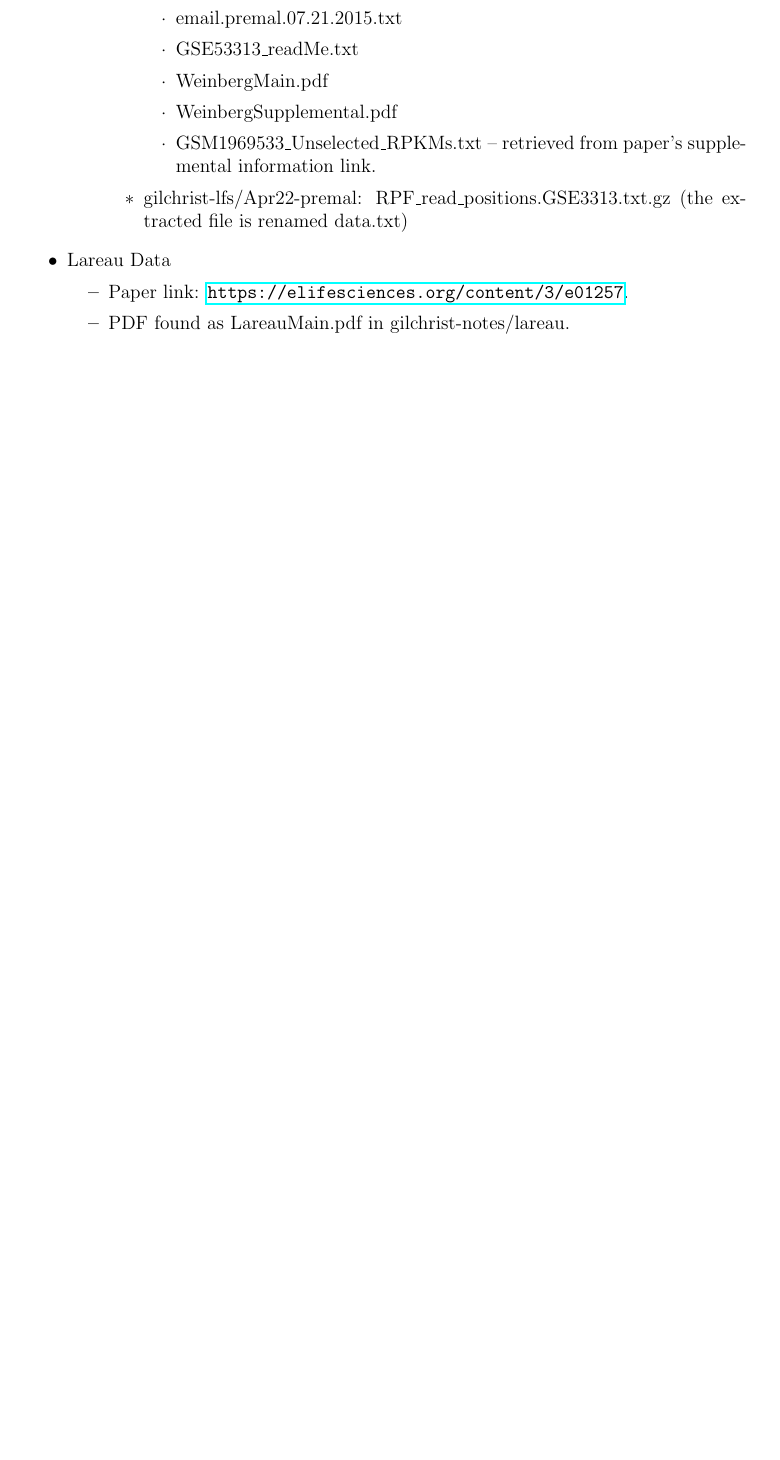
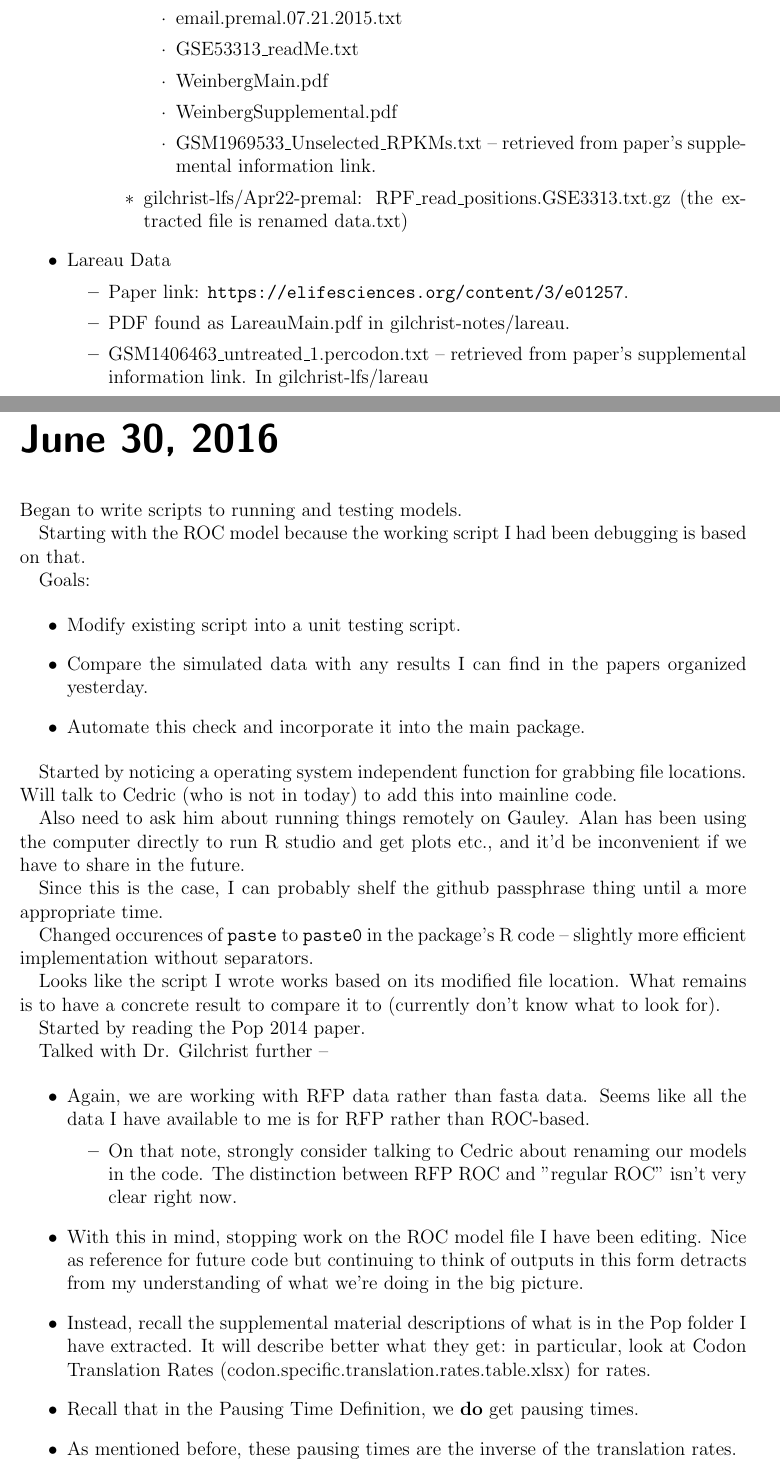
Before and after one commit to GilchristLab/labnotebooks, a LaTeX book (Hollis.Bui/notes.tex): part of page 53 of 53 before the commit and two parts of pages 51 and 53 of 54 after it, the two joined at a grey line, cut so that both start at the same text, the shorter picture padded with empty space. Compiled offline with pdfLaTeX.

Commit message:
June 30 notes

```diff
--- a/Hollis.Bui/notes.tex
+++ b/Hollis.Bui/notes.tex
@@ -1,4 +1,4 @@
-\documentclass[12pt,hyperref]{labbook}
+\documentclass[12pt,hyperref,draft]{labbook}
 \usepackage[utf8]{inputenc}
 \usepackage{graphicx}
 \usepackage[margin=1.0in]{geometry}
@@ -1300,3 +1300,64 @@ I spent some time reorganizing materials so I know where everything is:
     \begin{itemize}
         \item Paper link: \url{https://elifesciences.org/content/3/e01257}.
         \item PDF found as LareauMain.pdf in gilchrist-notes/lareau.
+        \item GSM1406463\_untreated\_1.percodon.txt --
+        retrieved from paper's supplemental information link. In gilchrist-lfs/lareau
+    \end{itemize}
+\end{itemize}
+
+\labday {June 30, 2016}
+
+Began to write scripts to running and testing models.
+
+Starting with the ROC model because the working script I had been debugging is based on that.
+
+Goals:
+
+\begin{itemize}
+    \item Modify existing script into a unit testing script.
+    \item Compare the simulated data with any results I can find in the papers organized yesterday.
+    \item Automate this check and incorporate it into the main package.
+\end{itemize}
+
+Started by noticing a operating system independent function for grabbing file locations.
+Will talk to Cedric (who is not in today) to add this into mainline code.
+
+
+Also need to ask him about running things remotely on Gauley. Alan has been using
+the computer directly to run R studio and get plots etc., and it'd be inconvenient
+if we have to share in the future.
+
+
+Since this is the case, I can probably shelf the github passphrase thing until a more
+appropriate time.
+
+
+Changed occurences of \verb+paste+ to \verb+paste0+ in the package's R code -- slightly
+more efficient implementation without separators.
+
+
+Looks like the script I wrote works based on its modified file location. What remains
+is to have a concrete result to compare it to (currently don't know what to
+look for).
+
+
+Started by reading the Pop 2014 paper.
+
+
+Talked with Dr. Gilchrist further --
+
+\begin{itemize}
+    \item Again, we are working with RFP data rather than fasta data. Seems like all
+    the data I have available to me is for RFP rather than ROC-based.
+    \begin{itemize}
+        \item On that note, strongly consider talking to Cedric about renaming our models in
+        the code. The distinction between RFP ROC and "regular ROC" isn't very clear right now.
+    \end{itemize}
+    \item With this in mind, stopping work on the ROC model file I have been editing.
+    Nice as reference for future code but continuing to think of outputs in this form
+    detracts from my understanding of what we're doing in the big picture.
+    \item Instead, recall the supplemental material descriptions of what is in the Pop folder
+    I have extracted. It will describe better what they get: in particular, look at Codon
+    Translation Rates (codon.specific.translation.rates.table.xlsx) for rates.
+    \item Recall that in the Pausing Time Definition, we \textbf{do} get pausing times.
+    \item As mentioned before, these pausing times are the inverse of the translation rates.
```
Also changed, not shown: Hollis.Bui/notes.tex (20 more changed lines), 1 other file.
